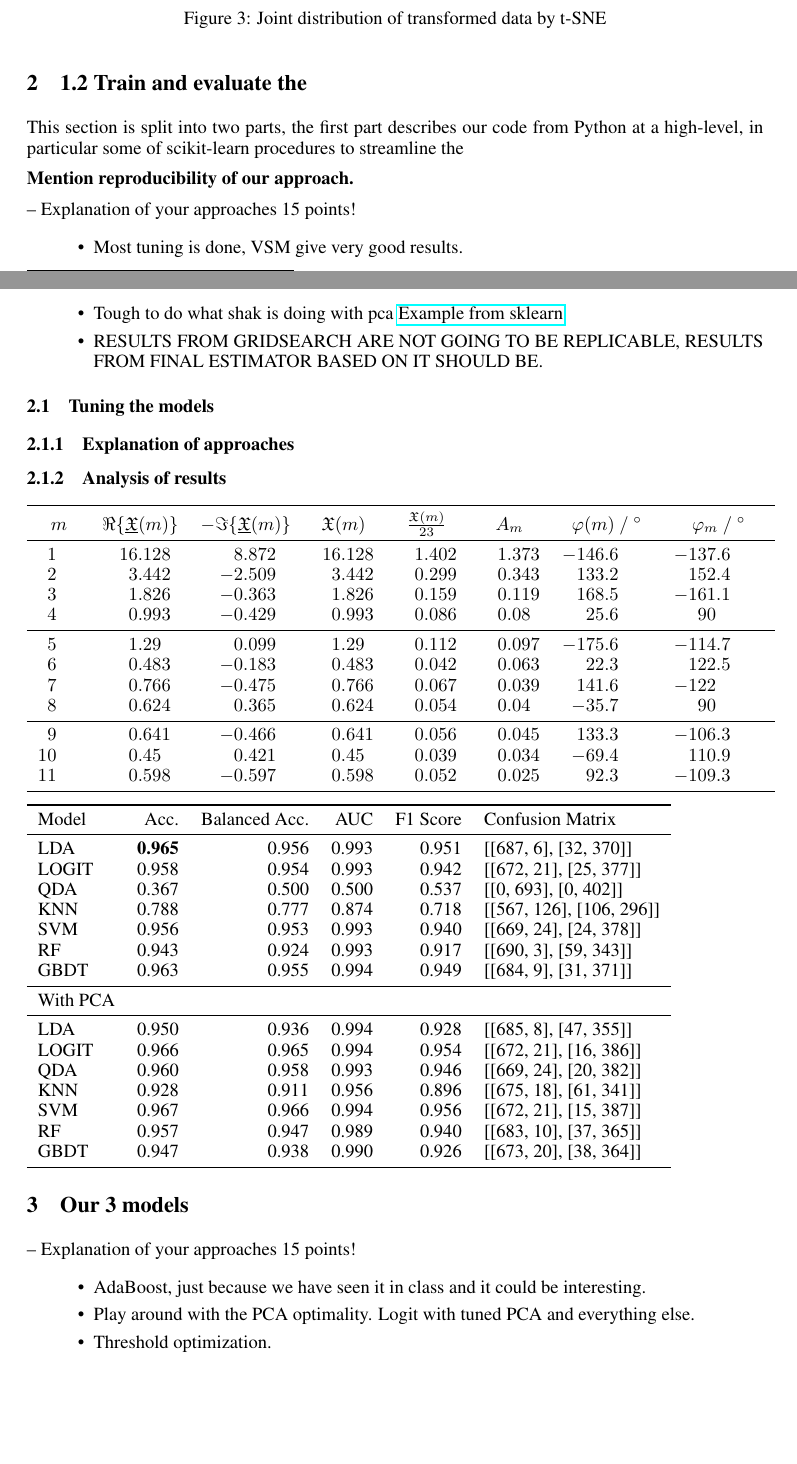
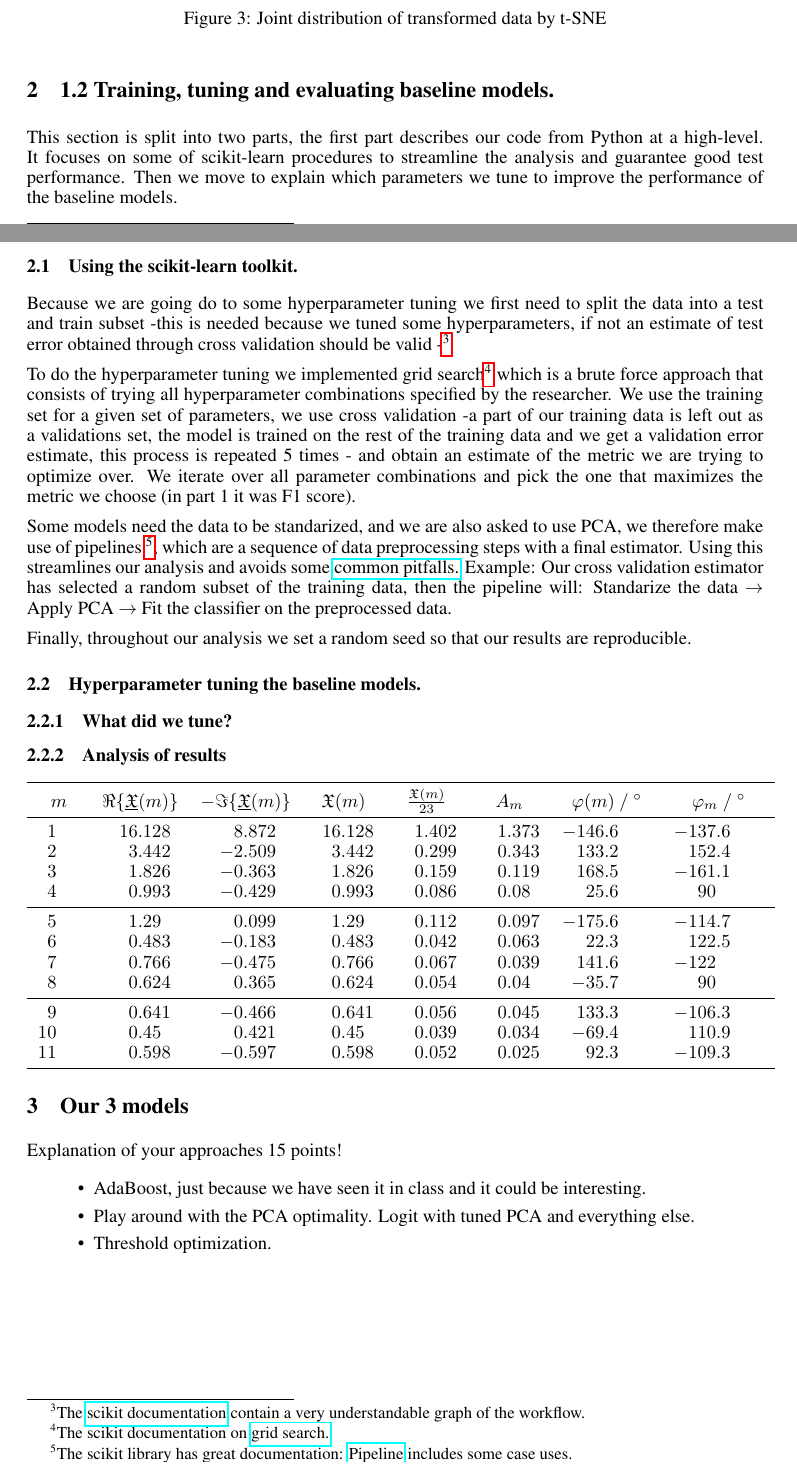
Before and after one commit to NeuralWave42/ST443-Project, a LaTeX document (task1_st443.tex): two parts of pages 1 and 2 of 2, joined at a grey line, cut so that both start at the same text, the shorter picture padded with empty space. Compiled offline with pdfLaTeX.

Commit message:
final tunings we have 3 methods already, progress with part 1 of the report

```diff
--- a/task1_st443.tex
+++ b/task1_st443.tex
@@ -65,24 +68,31 @@ in later sections we find it difficult to improve the F1-Score beyond 0.95.
 % Correct way to use t-sne if we have space is to plot different perplexities. TRY DO IT AND JUST MENTION IT IN A NOTE.
 % \section{Training baseline models and hypertuning}
 
-\section{1.2 Train and evaluate the }
-This section is split into two parts, the first part describes our code from Python at a high-level, in particular some of scikit-learn procedures to
-streamline the
+\section{1.2 Training, tuning and evaluating baseline models.}
+This section is split into two parts, the first part describes our code from Python at a high-level. It focuses on some of scikit-learn procedures to streamline the analysis
+and guarantee good test performance. Then we move to explain which parameters we tune to improve the performance of the baseline models.
 
-\textbf{Mention reproducibility of our approach.}
+\subsection{Using the scikit-learn toolkit.}
+Because we are going do to some hyperparameter tuning we first need to split the data into a test and train subset -this is needed because we tuned some hyperparameters, if not an estimate of test error obtained through cross validation should be valid -\footnote{The \href{https://scikit-learn.org/1.5/modules/cross_validation.html}{scikit documentation} contain a very understandable graph of the workflow.}
+
+To do the hyperparameter tuning we implemented grid search\footnote{The scikit documentation on \href{https://scikit-learn.org/1.5/modules/grid_search.html}{grid search.}
+} which is a brute force approach that consists of trying all hyperparameter combinations specified by the researcher.
+We use the training set for a given set of parameters, we use cross validation -a part of our training data is left out as a validations set, the model is trained on the rest of the training data and we get a validation error estimate, this process is repeated 5 times - and obtain an estimate of the metric we are trying to optimize over.
+We iterate over all parameter combinations and pick the one that maximizes the metric we choose (in part 1 it was F1 score).
+
+Some models need the data to be standarized, and we are also asked to use PCA, we therefore make use of pipelines \footnote{The scikit library has great documentation:
+\href{https://scikit-learn.org/stable/modules/generated/sklearn.pipeline.Pipeline.html}{Pipeline} includes some case uses.}, which are a sequence of data preprocessing steps with a final estimator. Using this
+streamlines our analysis and avoids some \href{https://scikit-learn.org/stable/common_pitfalls.html}{common pitfalls.}
+Example: Our cross validation estimator has selected a random subset of the training data, then the pipeline will: Standarize the data $\rightarrow$ Apply PCA $\rightarrow$ Fit the classifier on the preprocessed data.
+
+Finally, throughout our analysis we set a random seed so that our results are reproducible.
+
+\subsection{Hyperparameter tuning the baseline models.}
 
 
-– Explanation of your approaches 15 points!
-\begin{itemize}
-    \item Most tuning is done, VSM give very good results.
-    \item Tough to do what shak is doing with pca \href{https://scikit-learn.org/1.5/auto_examples/compose/plot_digits_pipe.html}{Example from sklearn}
 
-    \item RESULTS FROM GRIDSEARCH ARE NOT GOING TO BE REPLICABLE, RESULTS FROM FINAL ESTIMATOR BASED ON IT SHOULD BE.
-\end{itemize}
+\subsubsection{What did we tune?}
 
-\subsection{Tuning the models}
-
-\subsubsection{Explanation of approaches}
 
 
 \subsubsection{Analysis of results}
@@ -101,31 +111,12 @@ streamline the
     11 & 0.598  & -0.597 & 0.598  & 0.052 & 0.025 & 92.3   & -109.3 \\ \bottomrule
 \end{tabular}
 
-\begin{tabular}{lrrrrl}
-    \toprule
-    Model & Acc. & Balanced Acc. & AUC & F1 Score & Confusion Matrix \\
-    \midrule
-    LDA & \textbf{0.965} & 0.956 & 0.993 & 0.951 & [[687, 6], [32, 370]] \\
-    LOGIT & 0.958 & 0.954 & 0.993 & 0.942 & [[672, 21], [25, 377]] \\
-    QDA & 0.367 & 0.500 & 0.500 & 0.537 & [[0, 693], [0, 402]] \\
-    KNN & 0.788 & 0.777 & 0.874 & 0.718 & [[567, 126], [106, 296]] \\
-    SVM & 0.956 & 0.953 & 0.993 & 0.940 & [[669, 24], [24, 378]] \\
-    RF & 0.943 & 0.924 & 0.993 & 0.917 & [[690, 3], [59, 343]] \\
-    GBDT & 0.963 & 0.955 & 0.994 & 0.949 & [[684, 9], [31, 371]] \\\midrule
-    With PCA \\ \midrule
-    LDA & 0.950 & 0.936 & 0.994 & 0.928 & [[685, 8], [47, 355]] \\
-    LOGIT & 0.966 & 0.965 & 0.994 & 0.954 & [[672, 21], [16, 386]] \\
-    QDA & 0.960 & 0.958 & 0.993 & 0.946 & [[669, 24], [20, 382]] \\
-    KNN & 0.928 & 0.911 & 0.956 & 0.896 & [[675, 18], [61, 341]] \\
-    SVM & 0.967 & 0.966 & 0.994 & 0.956 & [[672, 21], [15, 387]] \\
-    RF & 0.957 & 0.947 & 0.989 & 0.940 & [[683, 10], [37, 365]] \\
-    GBDT & 0.947 & 0.938 & 0.990 & 0.926 & [[673, 20], [38, 364]] \\
-    \bottomrule
-    \end{tabular}
 
 
-\section{Our 3 models}\label{sec:1.3}
-– Explanation of your approaches 15 points!
+
+\section{Our 3 models} \label{sec:1.3}
+
+Explanation of your approaches 15 points!
 \begin{itemize}
     \item AdaBoost, just because we have seen it in class and it could be interesting.
     \item Play around with the PCA optimality. Logit with tuned PCA and everything else.
```
Also changed, not shown: task1_st443.pdf, task1_st443.tex (6 more changed lines), 2 other files.
